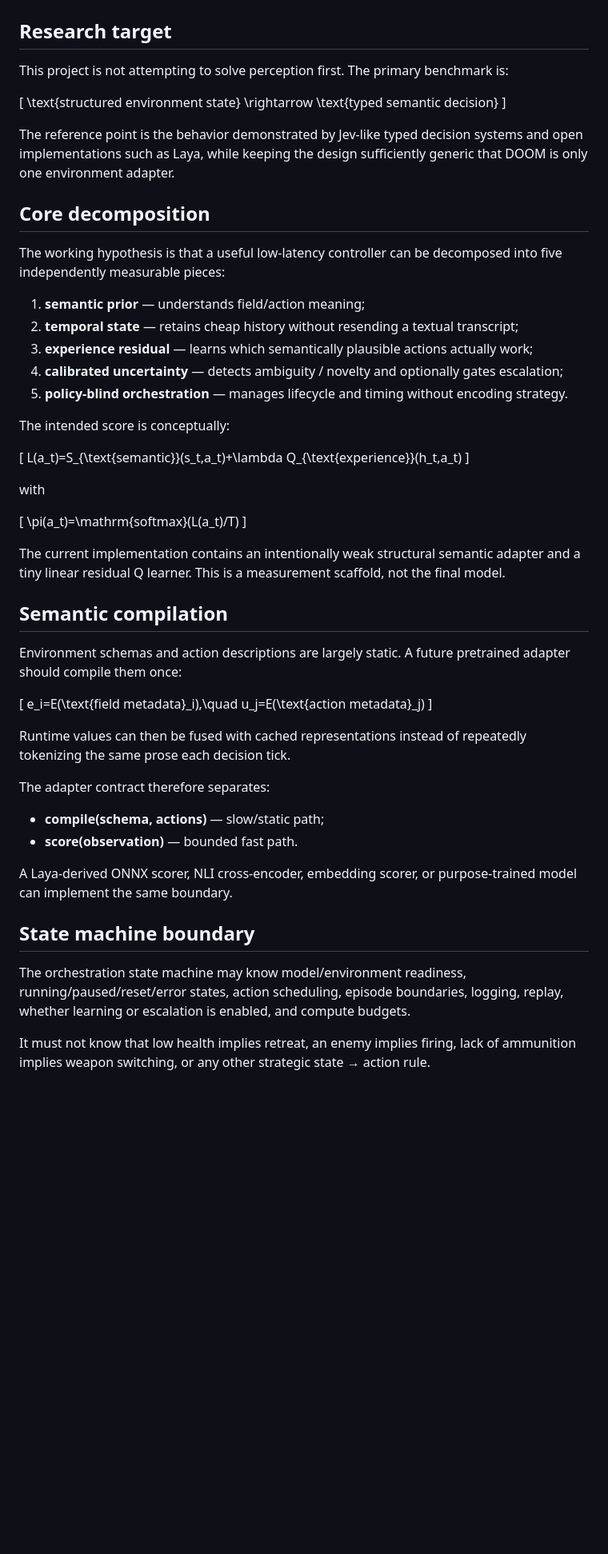
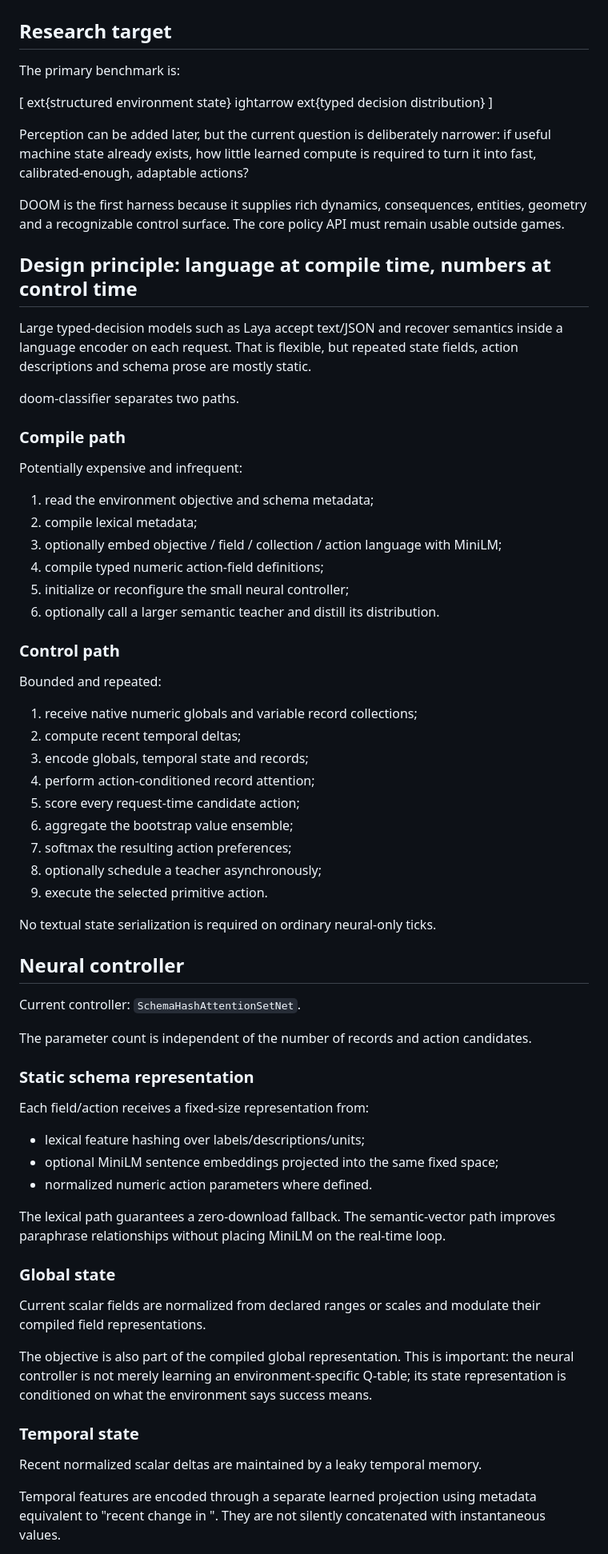
Before and after one commit to collinsomniac/doom-classifier, a Markdown page: docs/architecture.md, the part around one of its changes. Shown at 80% size. GitHub-like rendering; blank space fills up the shorter version.

Commit message:
docs: describe neural set attention and compile-time semantics

```diff
--- a/docs/architecture.md
+++ b/docs/architecture.md
@@ -2,57 +2,75 @@
 
 ## Research target
 
-This project is not attempting to solve perception first. The primary benchmark is:
+The primary benchmark is:
 
-\[
-\text{structured environment state} \rightarrow \text{typed semantic decision}
-\]
+[
+	ext{structured environment state}
+ightarrow 	ext{typed decision distribution}
+]
 
-The reference point is the behavior demonstrated by Jev-like typed decision systems and open implementations such as Laya, while keeping the design sufficiently generic that DOOM is only one environment adapter.
+Perception can be added later, but the current question is deliberately narrower: if useful machine state already exists, how little learned compute is required to turn it into fast, calibrated-enough, adaptable actions?
 
-## Core decomposition
+DOOM is the first harness because it supplies rich dynamics, consequences, entities, geometry and a recognizable control surface. The core policy API must remain usable outside games.
 
-The working hypothesis is that a useful low-latency controller can be decomposed into five independently measurable pieces:
+## Design principle: language at compile time, numbers at control time
 
-1. **semantic prior** — understands field/action meaning;
-2. **temporal state** — retains cheap history without resending a textual transcript;
-3. **experience residual** — learns which semantically plausible actions actually work;
-4. **calibrated uncertainty** — detects ambiguity / novelty and optionally gates escalation;
-5. **policy-blind orchestration** — manages lifecycle and timing without encoding strategy.
+Large typed-decision models such as Laya accept text/JSON and recover semantics inside a language encoder on each request. That is flexible, but repeated state fields, action descriptions and schema prose are mostly static.
 
-The intended score is conceptually:
+doom-classifier separates two paths.
 
-\[
-L(a_t)=S_{\text{semantic}}(s_t,a_t)+\lambda Q_{\text{experience}}(h_t,a_t)
-\]
+### Compile path
 
-with
+Potentially expensive and infrequent:
 
-\[
-\pi(a_t)=\mathrm{softmax}(L(a_t)/T)
-\]
+1. read the environment objective and schema metadata;
+2. compile lexical metadata;
+3. optionally embed objective / field / collection / action language with MiniLM;
+4. compile typed numeric action-field definitions;
+5. initialize or reconfigure the small neural controller;
+6. optionally call a larger semantic teacher and distill its distribution.
 
-The current implementation contains an intentionally weak structural semantic adapter and a tiny linear residual Q learner. This is a measurement scaffold, not the final model.
+### Control path
 
-## Semantic compilation
+Bounded and repeated:
 
-Environment schemas and action descriptions are largely static. A future pretrained adapter should compile them once:
+1. receive native numeric globals and variable record collections;
+2. compute recent temporal deltas;
+3. encode globals, temporal state and records;
+4. perform action-conditioned record attention;
+5. score every request-time candidate action;
+6. aggregate the bootstrap value ensemble;
+7. softmax the resulting action preferences;
+8. optionally schedule a teacher asynchronously;
+9. execute the selected primitive action.
 
-\[
-e_i=E(\text{field metadata}_i),\quad u_j=E(\text{action metadata}_j)
-\]
+No textual state serialization is required on ordinary neural-only ticks.
 
-Runtime values can then be fused with cached representations instead of repeatedly tokenizing the same prose each decision tick.
+## Neural controller
 
-The adapter contract therefore separates:
+Current controller: `SchemaHashAttentionSetNet`.
 
-- **compile(schema, actions)** — slow/static path;
-- **score(observation)** — bounded fast path.
+The parameter count is independent of the number of records and action candidates.
 
-A Laya-derived ONNX scorer, NLI cross-encoder, embedding scorer, or purpose-trained model can implement the same boundary.
+### Static schema representation
 
-## State machine boundary
+Each field/action receives a fixed-size representation from:
 
-The orchestration state machine may know model/environment readiness, running/paused/reset/error states, action scheduling, episode boundaries, logging, replay, whether learning or escalation is enabled, and compute budgets.
+- lexical feature hashing over labels/descriptions/units;
+- optional MiniLM sentence embeddings projected into the same fixed space;
+- normalized numeric action parameters where defined.
 
-It must not know that low health implies retreat, an enemy implies firing, lack of ammunition implies weapon switching, or any other strategic state → action rule.
+The lexical path guarantees a zero-download fallback. The semantic-vector path improves paraphrase relationships without placing MiniLM on the real-time loop.
+
+### Global state
+
+Current scalar fields are normalized from declared ranges or scales and modulate their compiled field representations.
+
+The objective is also part of the compiled global representation. This is important: the neural controller is not merely learning an environment-specific Q-table; its state representation is conditioned on what the environment says success means.
+
+### Temporal state
+
+Recent normalized scalar deltas are maintained by a leaky temporal memory.
+
+Temporal features are encoded through a separate learned projection using metadata equivalent to "recent change in <field>". They are not silently concatenated with instantaneous values.
+
```
Also changed, not shown: other parts of docs/architecture.md (+178 -29 lines).
